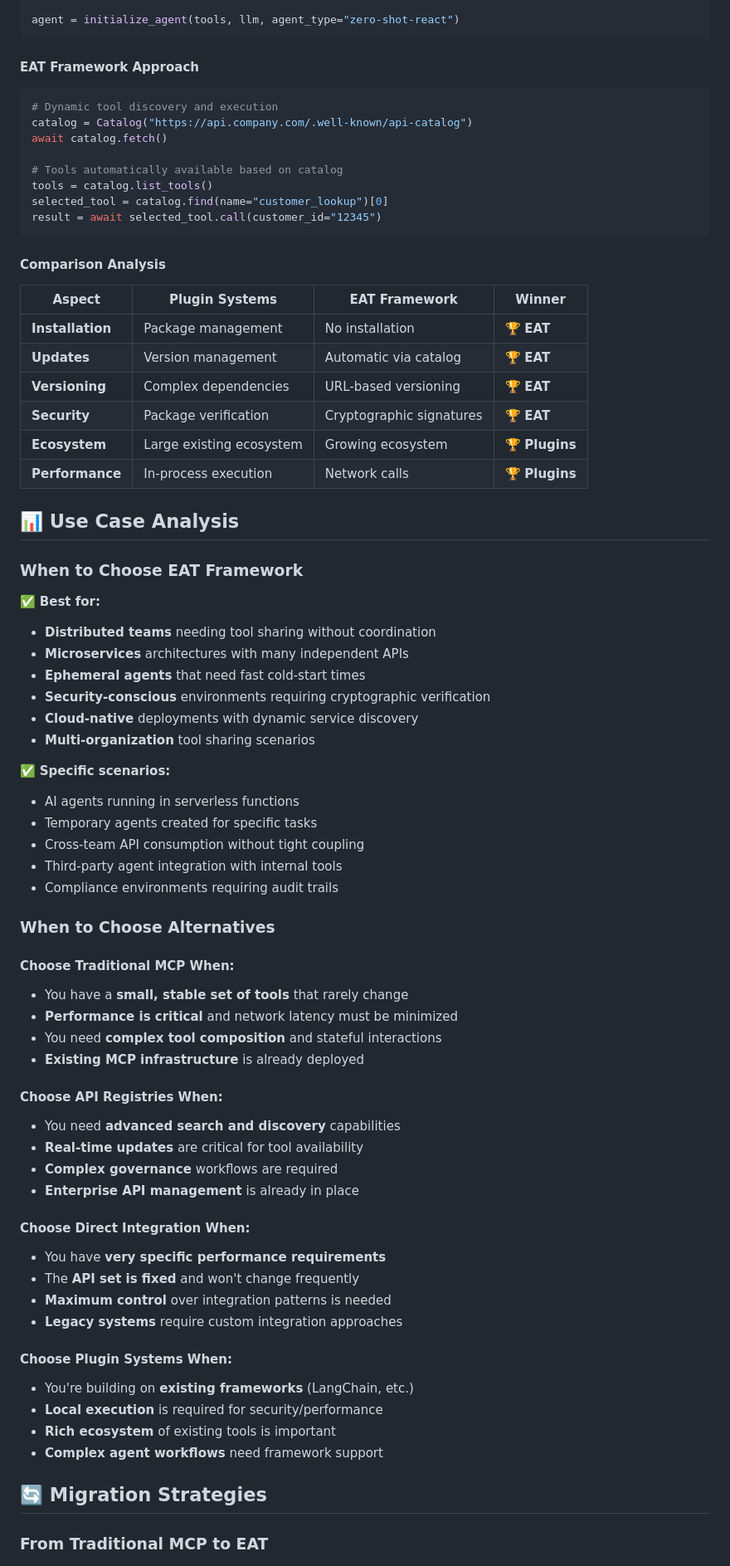
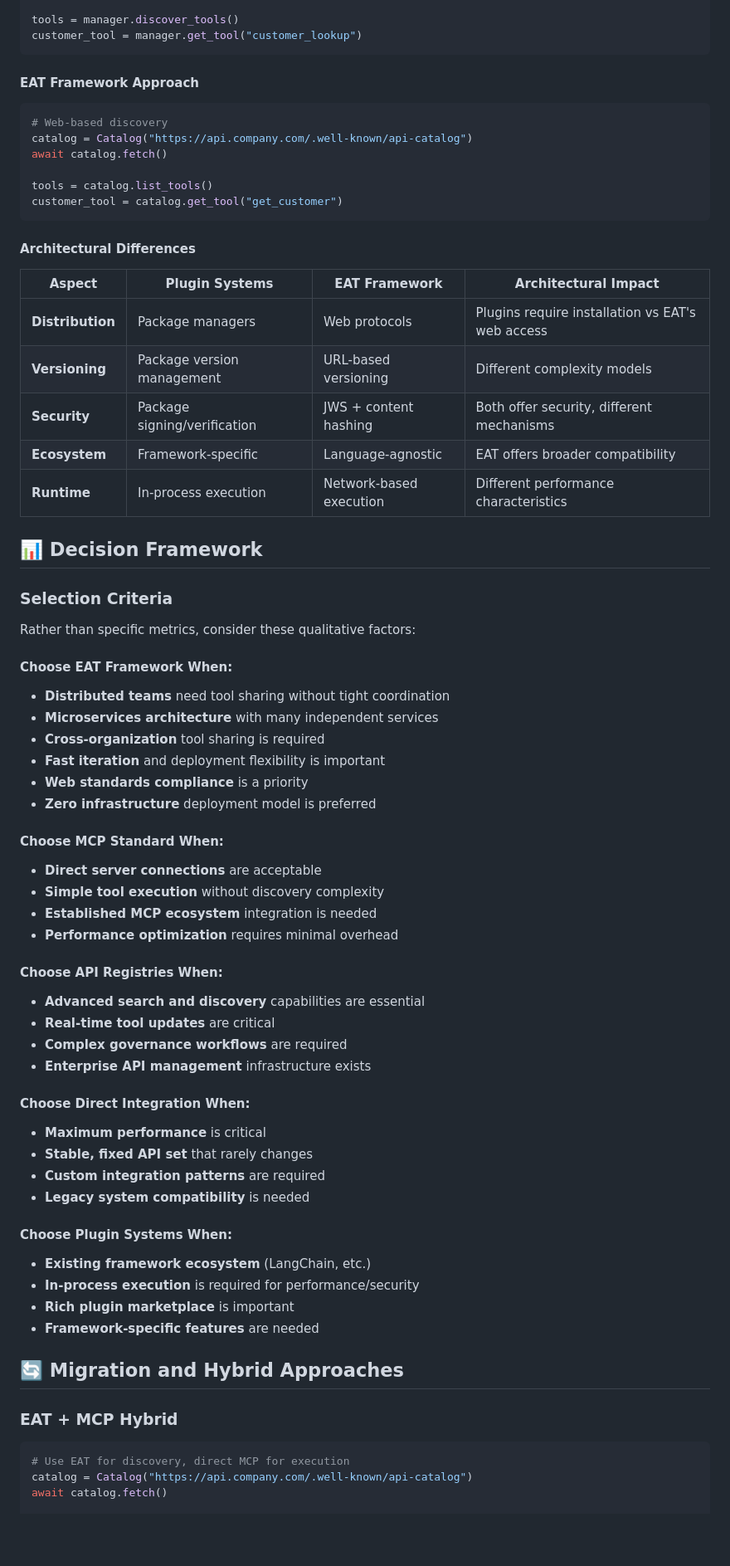
Before and after one commit to foofork/eat, a Markdown page: docs/comparison.md, the part around one of its changes. Shown at 83% size. Drawn GitHub-style; blank space fills up the shorter version.

````diff
--- a/docs/comparison.md
+++ b/docs/comparison.md
@@ -161,76 +153,71 @@ tools = [
 
-agent = initialize_agent(tools, llm, agent_type="zero-shot-react")
+tools = manager.discover_tools()
+customer_tool = manager.get_tool("customer_lookup")
 ```
 
 #### EAT Framework Approach
 ```python
-# Dynamic tool discovery and execution
+# Web-based discovery
 catalog = Catalog("https://api.company.com/.well-known/api-catalog")
 await catalog.fetch()
 
-# Tools automatically available based on catalog
 tools = catalog.list_tools()
-selected_tool = catalog.find(name="customer_lookup")[0]
-result = await selected_tool.call(customer_id="12345")
+customer_tool = catalog.get_tool("get_customer")
 ```
 
-#### Comparison Analysis
+#### Architectural Differences
 
-| Aspect | Plugin Systems | EAT Framework | Winner |
-|--------|----------------|---------------|---------|
-| **Installation** | Package management | No installation | 🏆 **EAT** |
-| **Updates** | Version management | Automatic via catalog | 🏆 **EAT** |
-| **Versioning** | Complex dependencies | URL-based versioning | 🏆 **EAT** |
-| **Security** | Package verification | Cryptographic signatures | 🏆 **EAT** |
-| **Ecosystem** | Large existing ecosystem | Growing ecosystem | 🏆 **Plugins** |
-| **Performance** | In-process execution | Network calls | 🏆 **Plugins** |
+| Aspect | Plugin Systems | EAT Framework | Architectural Impact |
+|--------|----------------|---------------|---------------------|
+| **Distribution** | Package managers | Web protocols | Plugins require installation vs EAT's web access |
+| **Versioning** | Package version management | URL-based versioning | Different complexity models |
+| **Security** | Package signing/verification | JWS + content hashing | Both offer security, different mechanisms |
+| **Ecosystem** | Framework-specific | Language-agnostic | EAT offers broader compatibility |
+| **Runtime** | In-process execution | Network-based execution | Different performance characteristics |
 
-## 📊 Use Case Analysis
+## 📊 Decision Framework
 
-### When to Choose EAT Framework
+### Selection Criteria
 
-✅ **Best for:**
-- **Distributed teams** needing tool sharing without coordination
-- **Microservices** architectures with many independent APIs
-- **Ephemeral agents** that need fast cold-start times
-- **Security-conscious** environments requiring cryptographic verification
-- **Cloud-native** deployments with dynamic service discovery
-- **Multi-organization** tool sharing scenarios
+Rather than specific metrics, consider these qualitative factors:
 
-✅ **Specific scenarios:**
-- AI agents running in serverless functions
-- Temporary agents created for specific tasks
-- Cross-team API consumption without tight coupling
-- Third-party agent integration with internal tools
-- Compliance environments requiring audit trails
+#### Choose EAT Framework When:
+- **Distributed teams** need tool sharing without tight coordination
+- **Microservices architecture** with many independent services
+- **Cross-organization** tool sharing is required
+- **Fast iteration** and deployment flexibility is important
+- **Web standards compliance** is a priority
+- **Zero infrastructure** deployment model is preferred
 
-### When to Choose Alternatives
-
-#### Choose Traditional MCP When:
-- You have a **small, stable set of tools** that rarely change
-- **Performance is critical** and network latency must be minimized
-- You need **complex tool composition** and stateful interactions
-- **Existing MCP infrastructure** is already deployed
+#### Choose MCP Standard When:
+- **Direct server connections** are acceptable
+- **Simple tool execution** without discovery complexity
+- **Established MCP ecosystem** integration is needed
+- **Performance optimization** requires minimal overhead
 
 #### Choose API Registries When:
-- You need **advanced search and discovery** capabilities
-- **Real-time updates** are critical for tool availability
-- **Complex governance** workflows are required
-- **Enterprise API management** is already in place
+- **Advanced search and discovery** capabilities are essential
+- **Real-time tool updates** are critical
+- **Complex governance workflows** are required
+- **Enterprise API management** infrastructure exists
 
 #### Choose Direct Integration When:
-- You have **very specific performance requirements**
-- The **API set is fixed** and won't change frequently
-- **Maximum control** over integration patterns is needed
-- **Legacy systems** require custom integration approaches
+- **Maximum performance** is critical
+- **Stable, fixed API set** that rarely changes
+- **Custom integration patterns** are required
+- **Legacy system compatibility** is needed
 
 #### Choose Plugin Systems When:
-- You're building on **existing frameworks** (LangChain, etc.)
-- **Local execution** is required for security/performance
-- **Rich ecosystem** of existing tools is important
-- **Complex agent workflows** need framework support
+- **Existing framework ecosystem** (LangChain, etc.)
+- **In-process execution** is required for performance/security
+- **Rich plugin marketplace** is important
+- **Framework-specific features** are needed
 
-## 🔄 Migration Strategies
+## 🔄 Migration and Hybrid Approaches
 
-### From Traditional MCP to EAT
+### EAT + MCP Hybrid
+```python
+# Use EAT for discovery, direct MCP for execution
+catalog = Catalog("https://api.company.com/.well-known/api-catalog")
+await catalog.fetch()
 
````
Also changed, not shown: other parts of docs/comparison.md (+125 -203 lines).
